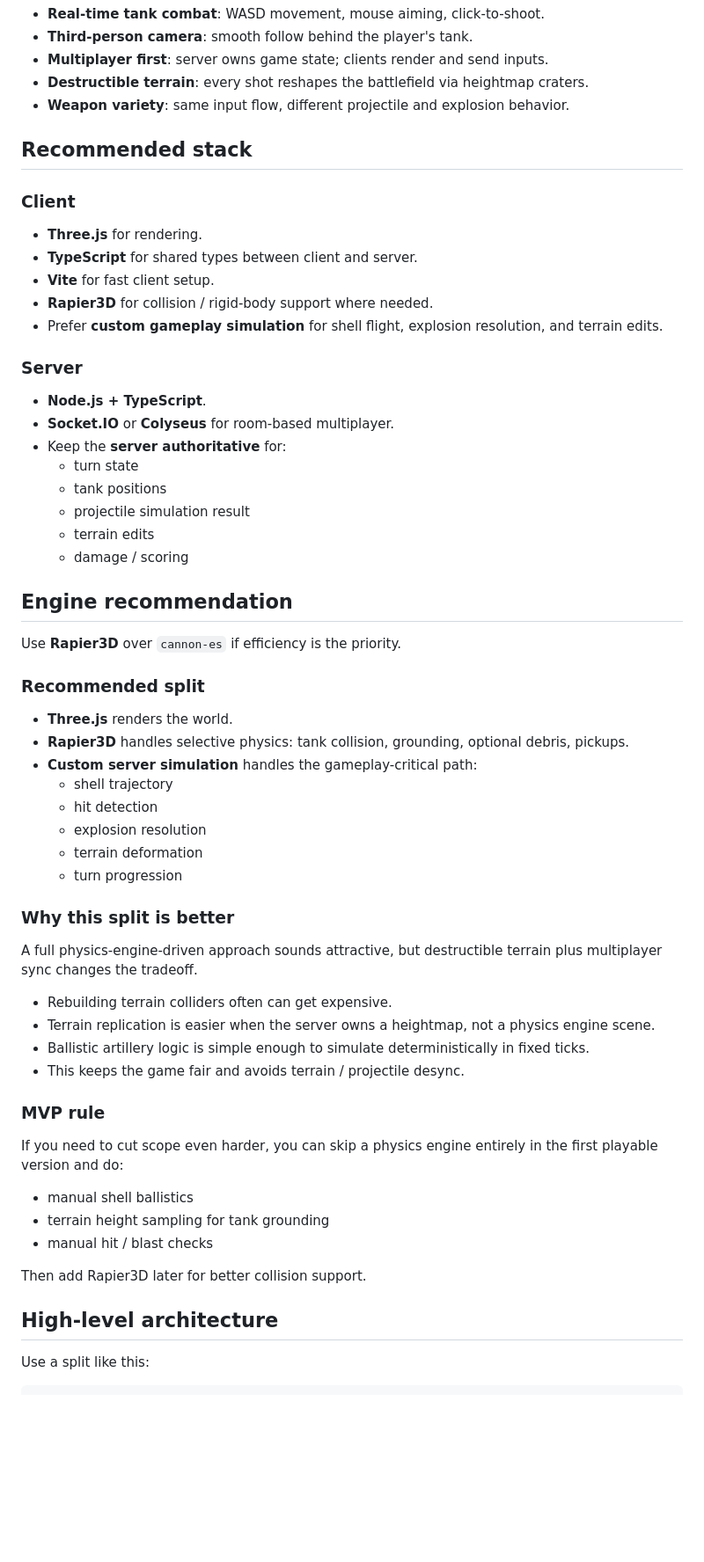
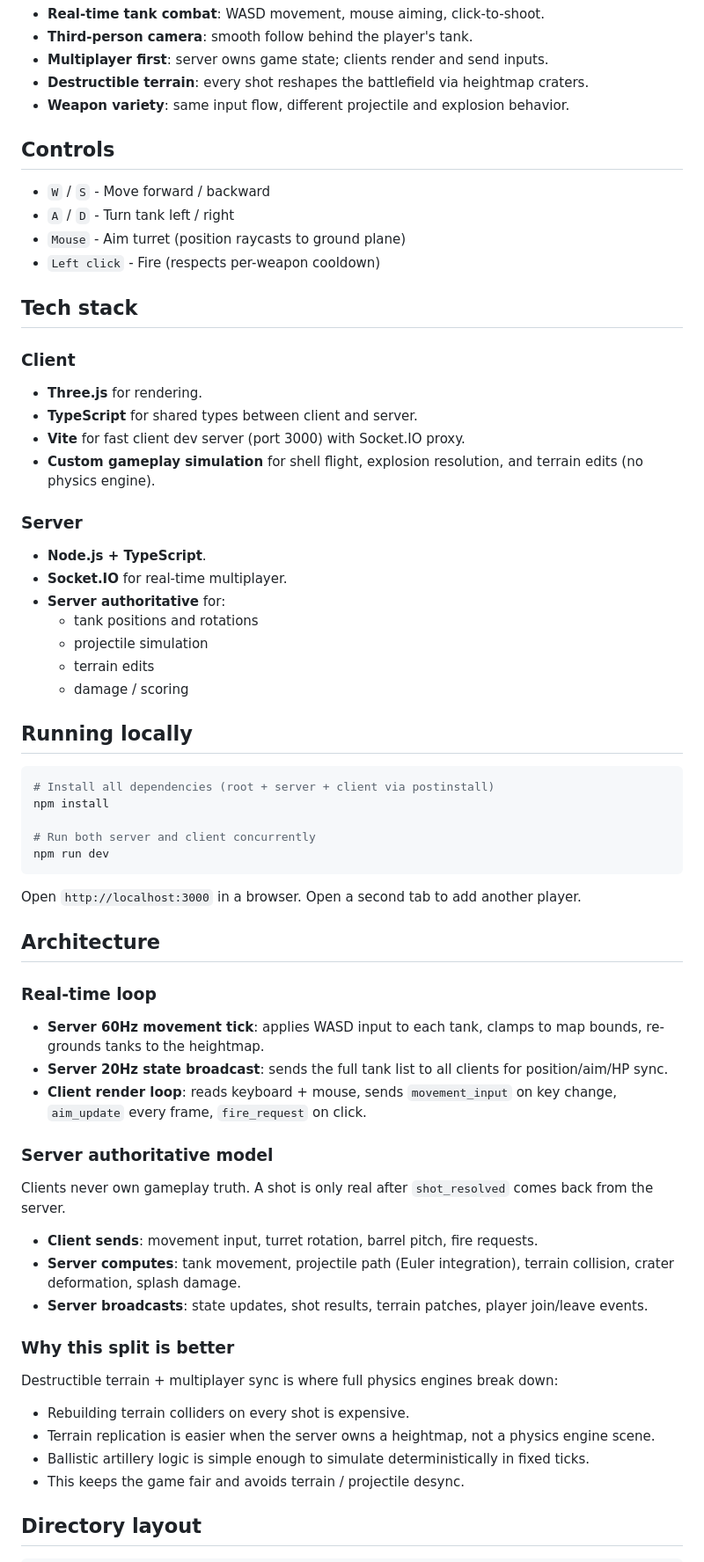
Before and after one commit to SlidingCodes/Vibe-Tanks, a Markdown page: README.md, the part around one of its changes. Shown at 88% size. Rendered like a GitHub page; blank space fills up the shorter version.

````diff
--- a/README.md
+++ b/README.md
@@ -10,61 +10,67 @@ Real-time 3D multiplayer tank game with destructible terrain, built with Three.j
 - **Destructible terrain**: every shot reshapes the battlefield via heightmap craters.
 - **Weapon variety**: same input flow, different projectile and explosion behavior.
 
-## Recommended stack
+## Controls
+
+- `W` / `S` - Move forward / backward
+- `A` / `D` - Turn tank left / right
+- `Mouse` - Aim turret (position raycasts to ground plane)
+- `Left click` - Fire (respects per-weapon cooldown)
+
+## Tech stack
 
 ### Client
 - **Three.js** for rendering.
 - **TypeScript** for shared types between client and server.
-- **Vite** for fast client setup.
-- **Rapier3D** for collision / rigid-body support where needed.
-- Prefer **custom gameplay simulation** for shell flight, explosion resolution, and terrain edits.
+- **Vite** for fast client dev server (port 3000) with Socket.IO proxy.
+- **Custom gameplay simulation** for shell flight, explosion resolution, and terrain edits (no physics engine).
 
 ### Server
 - **Node.js + TypeScript**.
-- **Socket.IO** or **Colyseus** for room-based multiplayer.
-- Keep the **server authoritative** for:
-  - turn state
-  - tank positions
-  - projectile simulation result
+- **Socket.IO** for real-time multiplayer.
+- **Server authoritative** for:
+  - tank positions and rotations
+  - projectile simulation
   - terrain edits
   - damage / scoring
 
-## Engine recommendation
+## Running locally
 
-Use **Rapier3D** over `cannon-es` if efficiency is the priority.
+```bash
+# Install all dependencies (root + server + client via postinstall)
+npm install
 
-### Recommended split
+# Run both server and client concurrently
+npm run dev
+```
 
-- **Three.js** renders the world.
-- **Rapier3D** handles selective physics: tank collision, grounding, optional debris, pickups.
-- **Custom server simulation** handles the gameplay-critical path:
-  - shell trajectory
-  - hit detection
-  - explosion resolution
-  - terrain deformation
-  - turn progression
+Open `http://localhost:3000` in a browser. Open a second tab to add another player.
+
+## Architecture
+
+### Real-time loop
+
+- **Server 60Hz movement tick**: applies WASD input to each tank, clamps to map bounds, re-grounds tanks to the heightmap.
+- **Server 20Hz state broadcast**: sends the full tank list to all clients for position/aim/HP sync.
+- **Client render loop**: reads keyboard + mouse, sends `movement_input` on key change, `aim_update` every frame, `fire_request` on click.
+
+### Server authoritative model
+
+Clients never own gameplay truth. A shot is only real after `shot_resolved` comes back from the server.
+
+- **Client sends**: movement input, turret rotation, barrel pitch, fire requests.
+- **Server computes**: tank movement, projectile path (Euler integration), terrain collision, crater deformation, splash damage.
+- **Server broadcasts**: state updates, shot results, terrain patches, player join/leave events.
 
 ### Why this split is better
 
-A full physics-engine-driven approach sounds attractive, but destructible terrain plus multiplayer sync changes the tradeoff.
+Destructible terrain + multiplayer sync is where full physics engines break down:
 
-- Rebuilding terrain colliders often can get expensive.
+- Rebuilding terrain colliders on every shot is expensive.
 - Terrain replication is easier when the server owns a heightmap, not a physics engine scene.
 - Ballistic artillery logic is simple enough to simulate deterministically in fixed ticks.
 - This keeps the game fair and avoids terrain / projectile desync.
 
-### MVP rule
-
-If you need to cut scope even harder, you can skip a physics engine entirely in the first playable version and do:
-
-- manual shell ballistics
-- terrain height sampling for tank grounding
-- manual hit / blast checks
-
-Then add Rapier3D later for better collision support.
-
-## High-level architecture
-
-Use a split like this:
+## Directory layout
 
 ```text
````
Also changed, not shown: other parts of README.md (+59 -322 lines).
